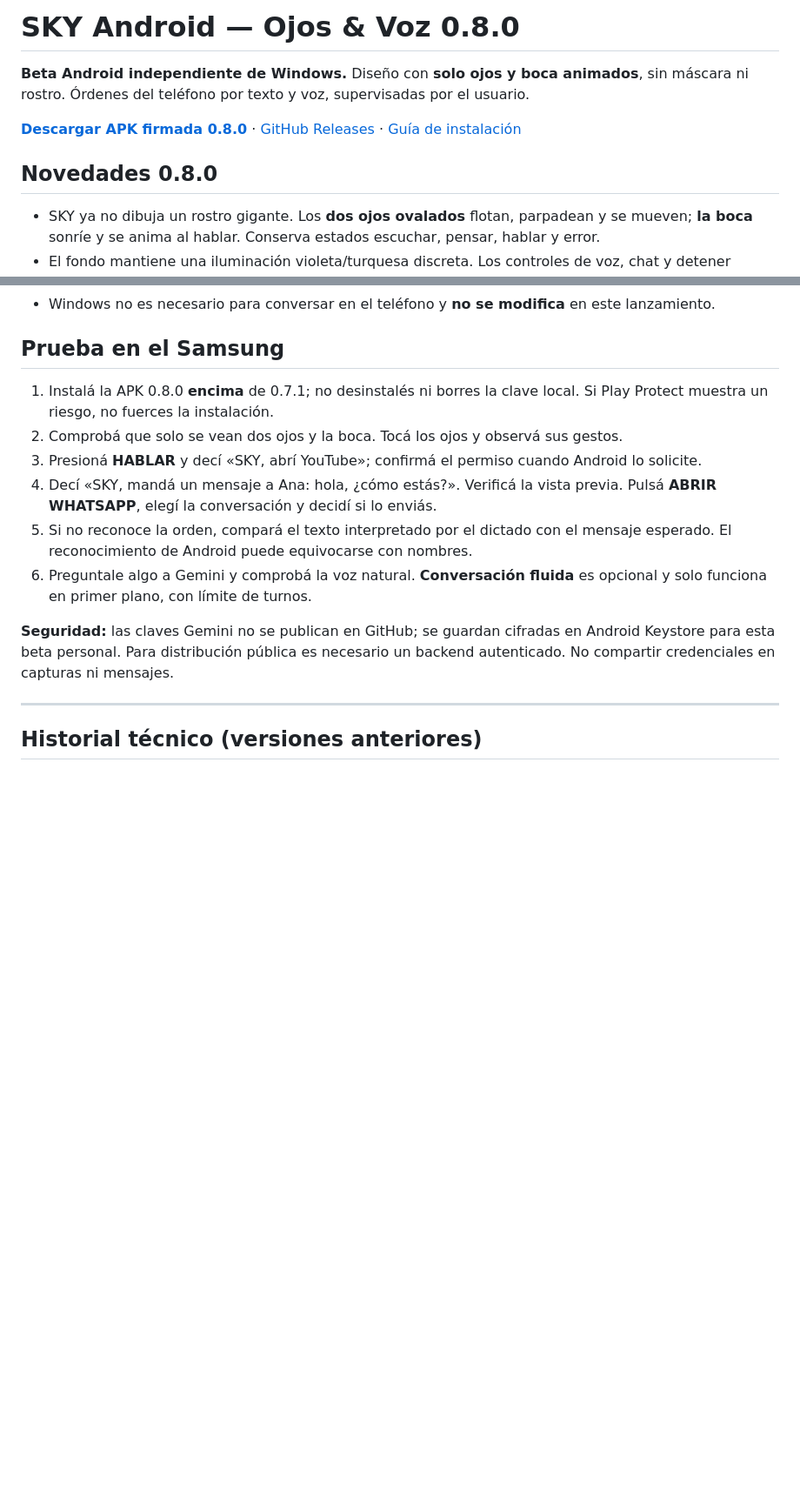
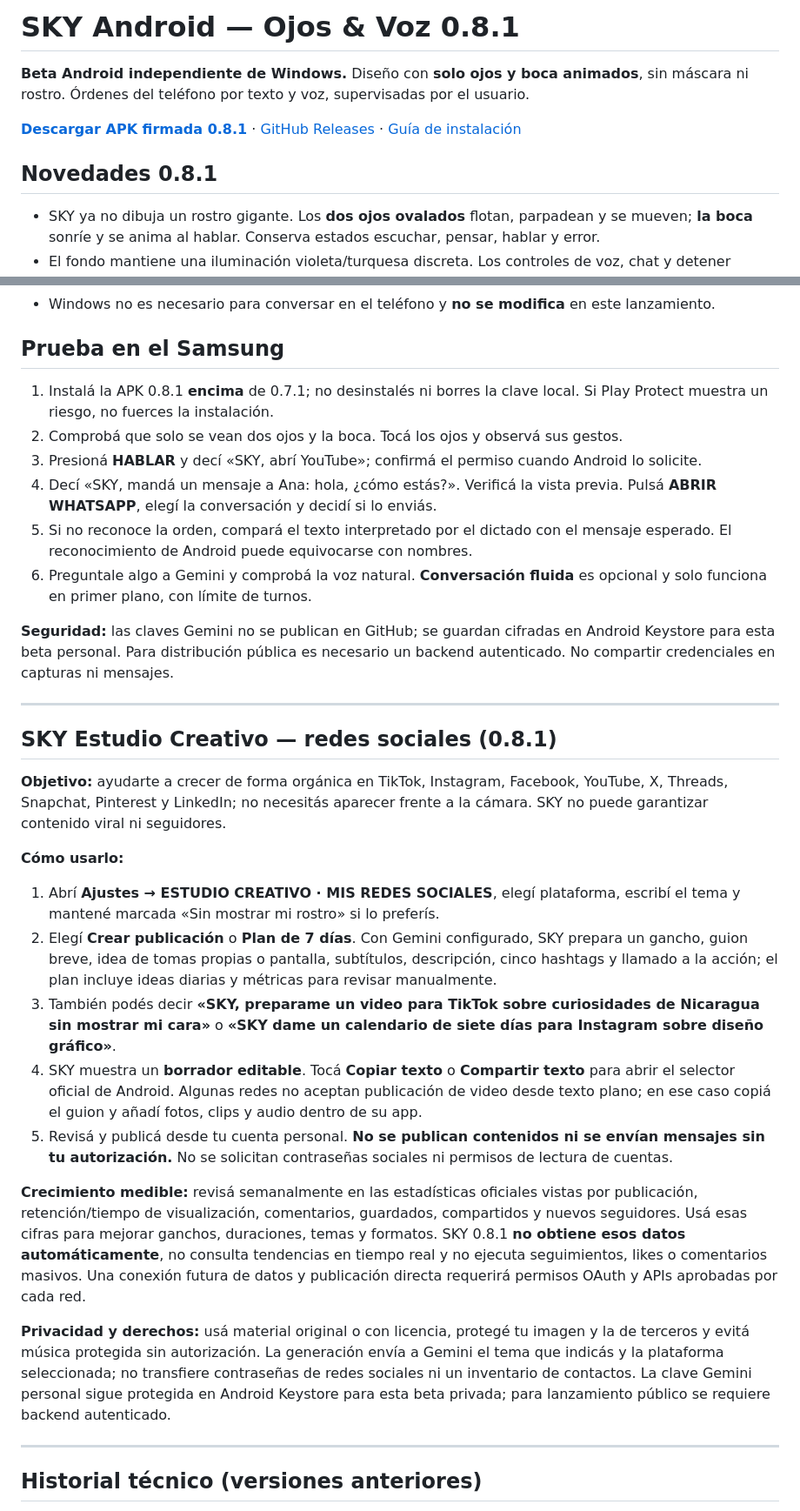
Before and after one commit to OscarElieser/SKY, a Markdown page: mobile/android-agent/README.md, 2 parts joined by grey strips. Shown at 87% size. Drawn GitHub-style; blank space fills up the shorter version.

Commit message:
docs(android): document social creator studio, no-camera workflow and organic metrics

```diff
--- a/mobile/android-agent/README.md
+++ b/mobile/android-agent/README.md
@@ -1,10 +1,10 @@
-# SKY Android — Ojos & Voz 0.8.0
+# SKY Android — Ojos & Voz 0.8.1
 
 **Beta Android independiente de Windows.** Diseño con **solo ojos y boca animados**, sin máscara ni rostro. Órdenes del teléfono por texto y voz, supervisadas por el usuario.
 
-[**Descargar APK firmada 0.8.0**](https://github.com/OscarElieser/SKY/releases/download/sky-android-v0.8.0/SKY-IA-Android-v0.8.0-firmada.apk) · [GitHub Releases](https://github.com/OscarElieser/SKY/releases/tag/sky-android-v0.8.0) · [Guía de instalación](apk/README.md)
+[**Descargar APK firmada 0.8.1**](https://github.com/OscarElieser/SKY/releases/download/sky-android-v0.8.1/SKY-IA-Android-v0.8.1-firmada.apk) · [GitHub Releases](https://github.com/OscarElieser/SKY/releases/tag/sky-android-v0.8.1) · [Guía de instalación](apk/README.md)
 
-## Novedades 0.8.0
+## Novedades 0.8.1
 
 - SKY ya no dibuja un rostro gigante. Los **dos ojos ovalados** flotan, parpadean y se mueven; **la boca** sonríe y se anima al hablar. Conserva estados escuchar, pensar, hablar y error.
 - El fondo mantiene una iluminación violeta/turquesa discreta. Los controles de voz, chat y detener permanecen accesibles y se ajusta el panel a la barra de navegación Android.
@@ -16,7 +16,7 @@
 
 ## Prueba en el Samsung
 
-1. Instalá la APK 0.8.0 **encima** de 0.7.1; no desinstalés ni borres la clave local. Si Play Protect muestra un riesgo, no fuerces la instalación.
+1. Instalá la APK 0.8.1 **encima** de 0.7.1; no desinstalés ni borres la clave local. Si Play Protect muestra un riesgo, no fuerces la instalación.
 2. Comprobá que solo se vean dos ojos y la boca. Tocá los ojos y observá sus gestos.
 3. Presioná **HABLAR** y decí «SKY, abrí YouTube»; confirmá el permiso cuando Android lo solicite.
 4. Decí «SKY, mandá un mensaje a Ana: hola, ¿cómo estás?». Verificá la vista previa. Pulsá **ABRIR WHATSAPP**, elegí la conversación y decidí si lo enviás.
@@ -24,6 +24,47 @@
 6. Preguntale algo a Gemini y comprobá la voz natural. **Conversación fluida** es opcional y solo funciona en primer plano, con límite de turnos.
 
 **Seguridad:** las claves Gemini no se publican en GitHub; se guardan cifradas en Android Keystore para esta beta personal. Para distribución pública es necesario un backend autenticado. No compartir credenciales en capturas ni mensajes.
+
+---
+
+## SKY Estudio Creativo — redes sociales (0.8.1)
+
+**Objetivo:** ayudarte a crecer de forma orgánica en TikTok, Instagram, Facebook,
+YouTube, X, Threads, Snapchat, Pinterest y LinkedIn; no necesitás aparecer
+frente a la cámara. SKY no puede garantizar contenido viral ni seguidores.
+
+**Cómo usarlo:**
+1. Abrí **Ajustes → ESTUDIO CREATIVO · MIS REDES SOCIALES**, elegí plataforma,
+   escribí el tema y mantené marcada «Sin mostrar mi rostro» si lo preferís.
+2. Elegí **Crear publicación** o **Plan de 7 días**. Con Gemini configurado,
+   SKY prepara un gancho, guion breve, idea de tomas propias o pantalla,
+   subtítulos, descripción, cinco hashtags y llamado a la acción; el plan
+   incluye ideas diarias y métricas para revisar manualmente.
+3. También podés decir **«SKY, preparame un video para TikTok sobre
+   curiosidades de Nicaragua sin mostrar mi cara»** o **«SKY dame un calendario
+   de siete días para Instagram sobre diseño gráfico»**.
+4. SKY muestra un **borrador editable**. Tocá **Copiar texto** o
+   **Compartir texto** para abrir el selector oficial de Android. Algunas redes
+   no aceptan publicación de video desde texto plano; en ese caso copiá el
+   guion y añadí fotos, clips y audio dentro de su app.
+5. Revisá y publicá desde tu cuenta personal. **No se publican contenidos ni
+   se envían mensajes sin tu autorización.** No se solicitan contraseñas
+   sociales ni permisos de lectura de cuentas.
+
+**Crecimiento medible:** revisá semanalmente en las estadísticas oficiales
+vistas por publicación, retención/tiempo de visualización, comentarios,
+guardados, compartidos y nuevos seguidores. Usá esas cifras para mejorar
+ganchos, duraciones, temas y formatos. SKY 0.8.1 **no obtiene esos datos
+automáticamente**, no consulta tendencias en tiempo real y no ejecuta
+seguimientos, likes o comentarios masivos. Una conexión futura de datos y
+publicación directa requerirá permisos OAuth y APIs aprobadas por cada red.
+
+**Privacidad y derechos:** usá material original o con licencia, protegé tu
+imagen y la de terceros y evitá música protegida sin autorización. La
+generación envía a Gemini el tema que indicás y la plataforma seleccionada;
+no transfiere contraseñas de redes sociales ni un inventario de contactos.
+La clave Gemini personal sigue protegida en Android Keystore para esta beta
+privada; para lanzamiento público se requiere backend autenticado.
 
 ---
 
```
